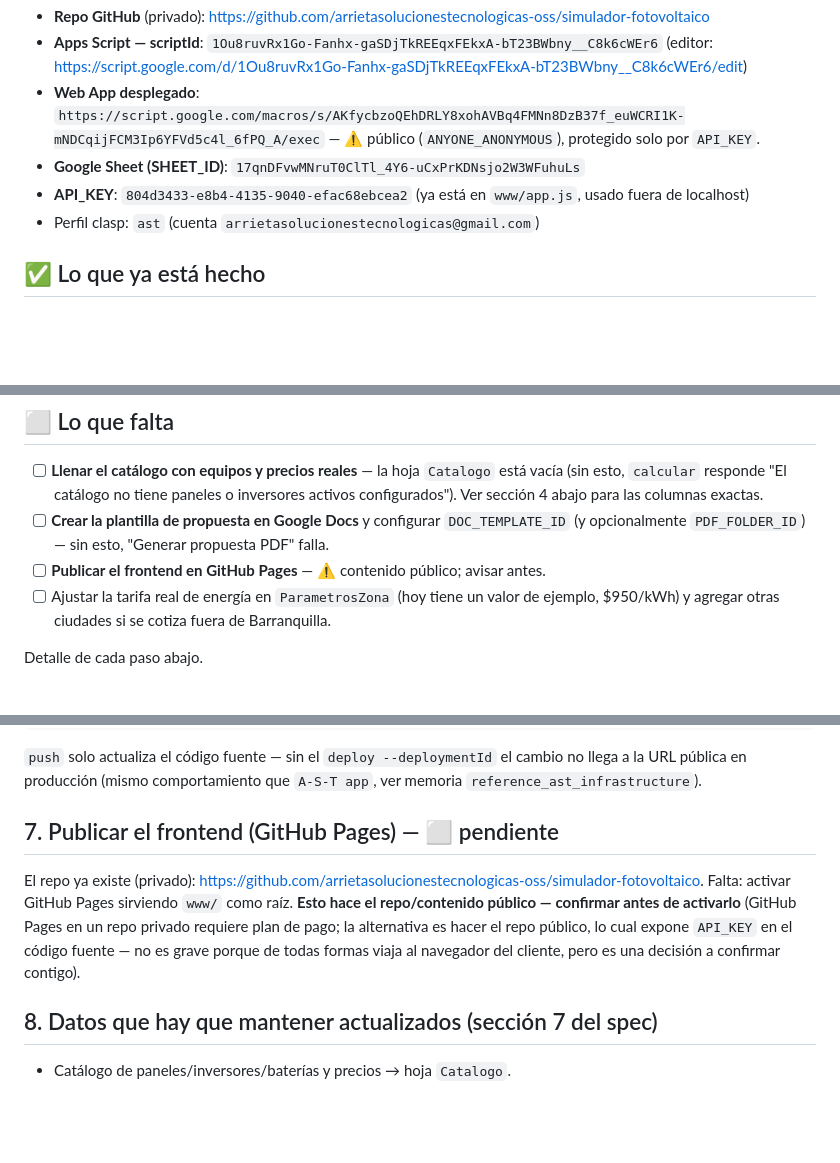
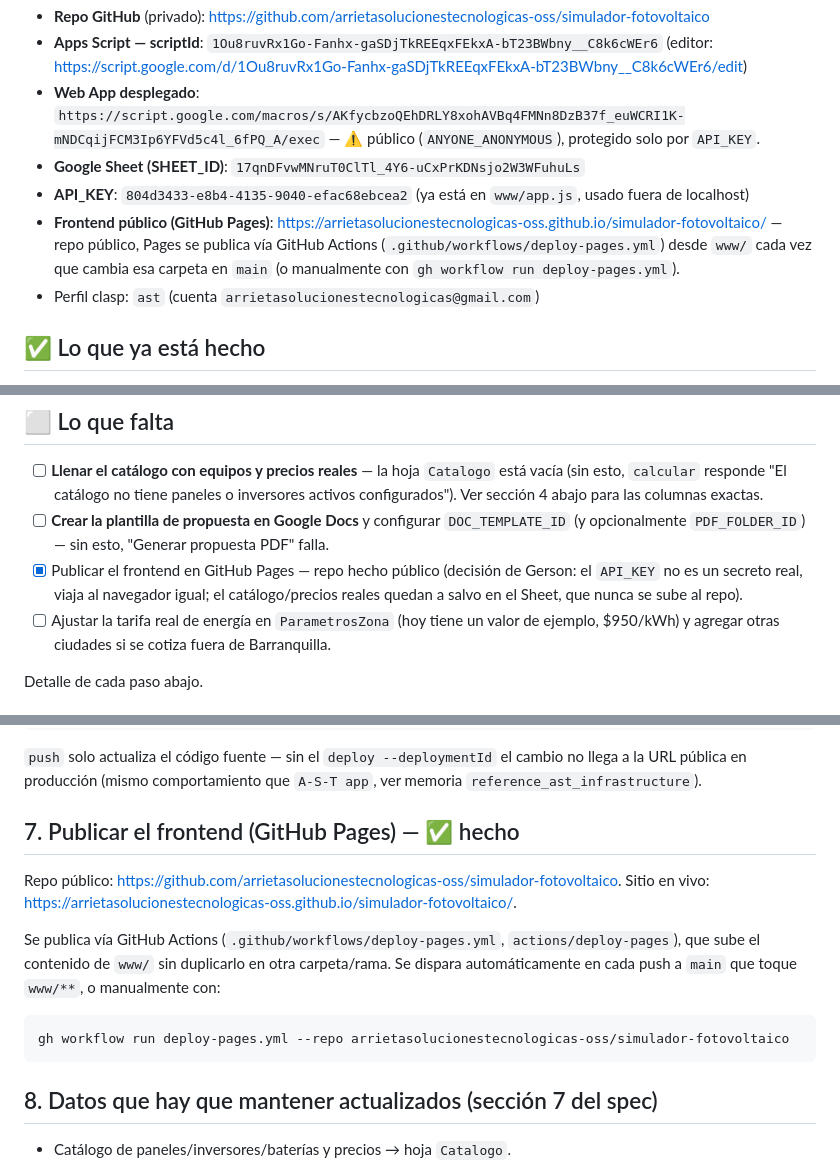
Before and after one commit to arrietasolucionestecnologicas-oss/simulador-fotovoltaico, a Markdown page: SETUP.md, 3 parts joined by grey strips. GitHub-like rendering; blank space fills up the shorter version.

Commit message:
Documentar el frontend publicado en GitHub Pages
Co-Authored-By: Claude Sonnet 5 <noreply@anthropic.com>

````diff
--- a/SETUP.md
+++ b/SETUP.md
@@ -13,6 +13,10 @@ ver memoria `reference_ast_infrastructure`).
   — ⚠️ público (`ANYONE_ANONYMOUS`), protegido solo por `API_KEY`.
 - **Google Sheet (SHEET_ID)**: `17qnDFvwMNruT0ClTl_4Y6-uCxPrKDNsjo2W3WFuhuLs`
 - **API_KEY**: `804d3433-e8b4-4135-9040-efac68ebcea2` (ya está en `www/app.js`, usado fuera de localhost)
+- **Frontend público (GitHub Pages)**: https://arrietasolucionestecnologicas-oss.github.io/simulador-fotovoltaico/
+  — repo público, Pages se publica vía GitHub Actions (`.github/workflows/deploy-pages.yml`) desde
+  `www/` cada vez que cambia esa carpeta en `main` (o manualmente con
+  `gh workflow run deploy-pages.yml`).
 - Perfil clasp: `ast` (cuenta `arrietasolucionestecnologicas@gmail.com`)
 
 ## ✅ Lo que ya está hecho
@@ -36,7 +40,9 @@ ver memoria `reference_ast_infrastructure`).
       configurados"). Ver sección 4 abajo para las columnas exactas.
 - [ ] **Crear la plantilla de propuesta en Google Docs** y configurar `DOC_TEMPLATE_ID`
       (y opcionalmente `PDF_FOLDER_ID`) — sin esto, "Generar propuesta PDF" falla.
-- [ ] **Publicar el frontend en GitHub Pages** — ⚠️ contenido público; avisar antes.
+- [x] Publicar el frontend en GitHub Pages — repo hecho público (decisión de Gerson: el
+      `API_KEY` no es un secreto real, viaja al navegador igual; el catálogo/precios reales
+      quedan a salvo en el Sheet, que nunca se sube al repo).
 - [ ] Ajustar la tarifa real de energía en `ParametrosZona` (hoy tiene un valor de ejemplo,
       $950/kWh) y agregar otras ciudades si se cotiza fuera de Barranquilla.
 
@@ -120,13 +126,18 @@ clasp -u ast deploy --deploymentId AKfycbzoQEhDRLY8xohAVBq4FMNn8DzB37f_euWCRI1K-
 URL pública en producción (mismo comportamiento que `A-S-T app`, ver memoria
 `reference_ast_infrastructure`).
 
-## 7. Publicar el frontend (GitHub Pages) — ⬜ pendiente
+## 7. Publicar el frontend (GitHub Pages) — ✅ hecho
 
-El repo ya existe (privado): https://github.com/arrietasolucionestecnologicas-oss/simulador-fotovoltaico.
-Falta: activar GitHub Pages sirviendo `www/` como raíz. **Esto hace el repo/contenido público —
-confirmar antes de activarlo** (GitHub Pages en un repo privado requiere plan de pago; la
-alternativa es hacer el repo público, lo cual expone `API_KEY` en el código fuente — no es grave
-porque de todas formas viaja al navegador del cliente, pero es una decisión a confirmar contigo).
+Repo público: https://github.com/arrietasolucionestecnologicas-oss/simulador-fotovoltaico.
+Sitio en vivo: https://arrietasolucionestecnologicas-oss.github.io/simulador-fotovoltaico/.
+
+Se publica vía GitHub Actions (`.github/workflows/deploy-pages.yml`, `actions/deploy-pages`),
+que sube el contenido de `www/` sin duplicarlo en otra carpeta/rama. Se dispara automáticamente
+en cada push a `main` que toque `www/**`, o manualmente con:
+
+```bash
+gh workflow run deploy-pages.yml --repo arrietasolucionestecnologicas-oss/simulador-fotovoltaico
+```
 
 ## 8. Datos que hay que mantener actualizados (sección 7 del spec)
 
````
